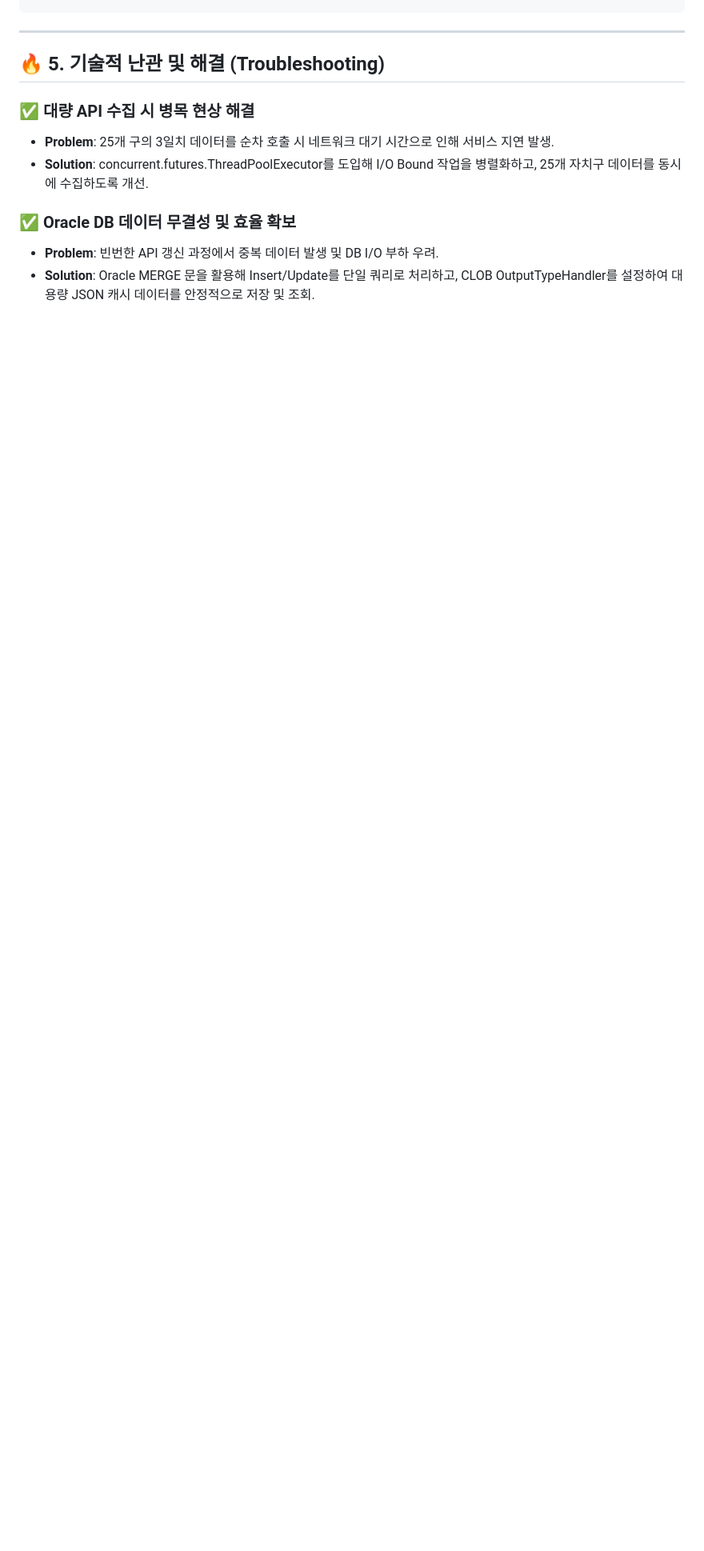
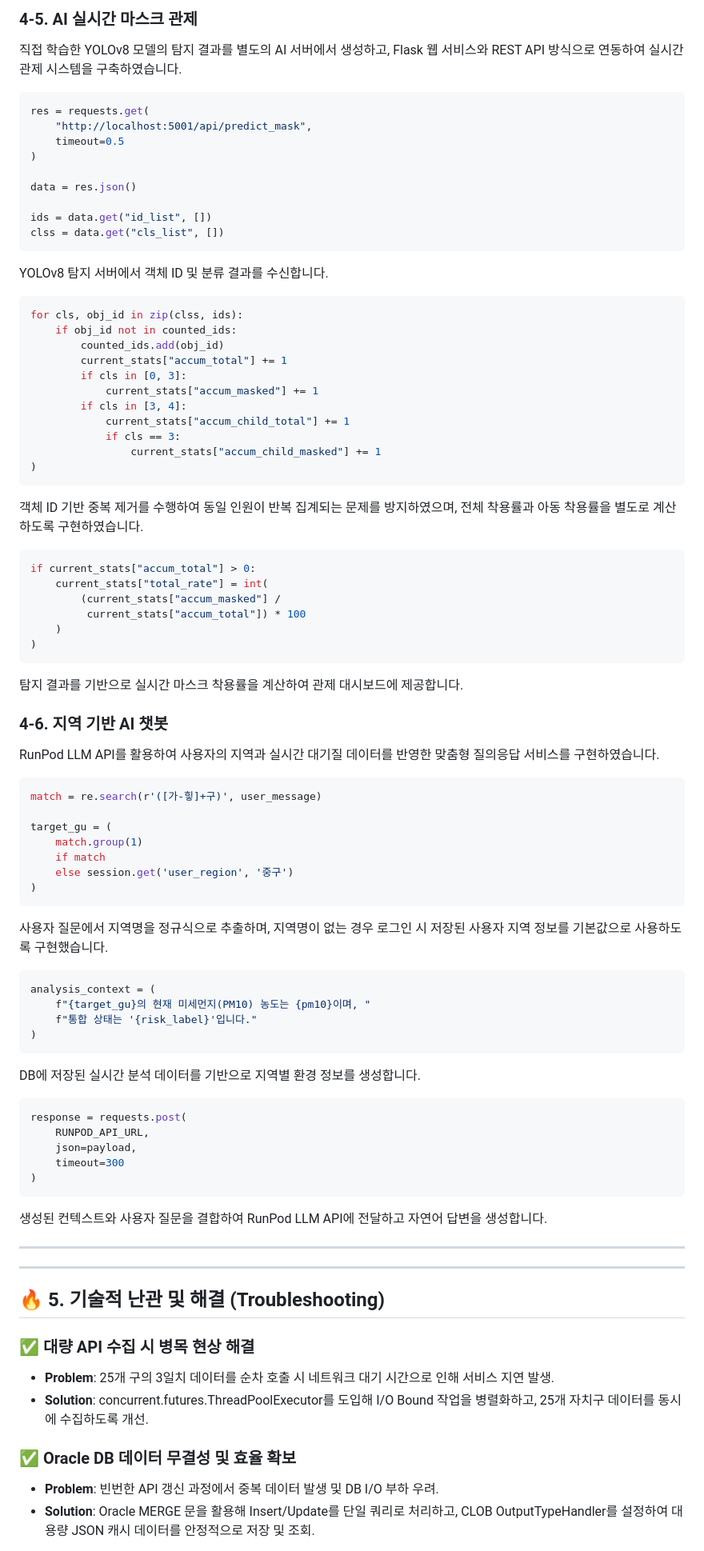
Before and after one commit to Park-Y-H/finedust-classification_Project, a Markdown page: README.md, the part around one of its changes. Shown at 80% size. Rendered like a GitHub page; blank space fills up the shorter version.

````diff
--- a/README.md
+++ b/README.md
@@ -133,3 +215,81 @@ def create_app():
+### 4-5. AI 실시간 마스크 관제
+직접 학습한 YOLOv8 모델의 탐지 결과를 별도의 AI 서버에서 생성하고, Flask 웹 서비스와 REST API 방식으로 연동하여 실시간 관제 시스템을 구축하였습니다.
+
+```python
+res = requests.get(
+    "http://localhost:5001/api/predict_mask",
+    timeout=0.5
+)
+
+data = res.json()
+
+ids = data.get("id_list", [])
+clss = data.get("cls_list", [])
+```
+YOLOv8 탐지 서버에서 객체 ID 및 분류 결과를 수신합니다.
+
+
+```python
+for cls, obj_id in zip(clss, ids):
+    if obj_id not in counted_ids:
+        counted_ids.add(obj_id)
+        current_stats["accum_total"] += 1
+        if cls in [0, 3]:
+            current_stats["accum_masked"] += 1
+        if cls in [3, 4]:
+            current_stats["accum_child_total"] += 1
+            if cls == 3:
+                current_stats["accum_child_masked"] += 1
+)
+```
+객체 ID 기반 중복 제거를 수행하여 동일 인원이 반복 집계되는 문제를 방지하였으며, 전체 착용률과 아동 착용률을 별도로 계산하도록 구현하였습니다.
+
+
+```python
+if current_stats["accum_total"] > 0:
+    current_stats["total_rate"] = int(
+        (current_stats["accum_masked"] /
+         current_stats["accum_total"]) * 100
+    )
+)
+```
+탐지 결과를 기반으로 실시간 마스크 착용률을 계산하여 관제 대시보드에 제공합니다.
+
+### 4-6. 지역 기반 AI 챗봇
+RunPod LLM API를 활용하여 사용자의 지역과 실시간 대기질 데이터를 반영한 맞춤형 질의응답 서비스를 구현하였습니다.
+
+```python
+match = re.search(r'([가-힣]+구)', user_message)
+
+target_gu = (
+    match.group(1)
+    if match
+    else session.get('user_region', '중구')
+)
+```
+사용자 질문에서 지역명을 정규식으로 추출하며, 지역명이 없는 경우 로그인 시 저장된 사용자 지역 정보를 기본값으로 사용하도록 구현했습니다.
+
+
+```python
+analysis_context = (
+    f"{target_gu}의 현재 미세먼지(PM10) 농도는 {pm10}이며, "
+    f"통합 상태는 '{risk_label}'입니다."
+)
+```
+DB에 저장된 실시간 분석 데이터를 기반으로 지역별 환경 정보를 생성합니다.
+
+
+```python
+response = requests.post(
+    RUNPOD_API_URL,
+    json=payload,
+    timeout=300
+)
+```
+생성된 컨텍스트와 사용자 질문을 결합하여 RunPod LLM API에 전달하고 자연어 답변을 생성합니다.
+
+---
+
 ---
 
 ## 🔥 5. 기술적 난관 및 해결 (Troubleshooting)
````
Also changed, not shown: other parts of README.md (+84 -2 lines).
